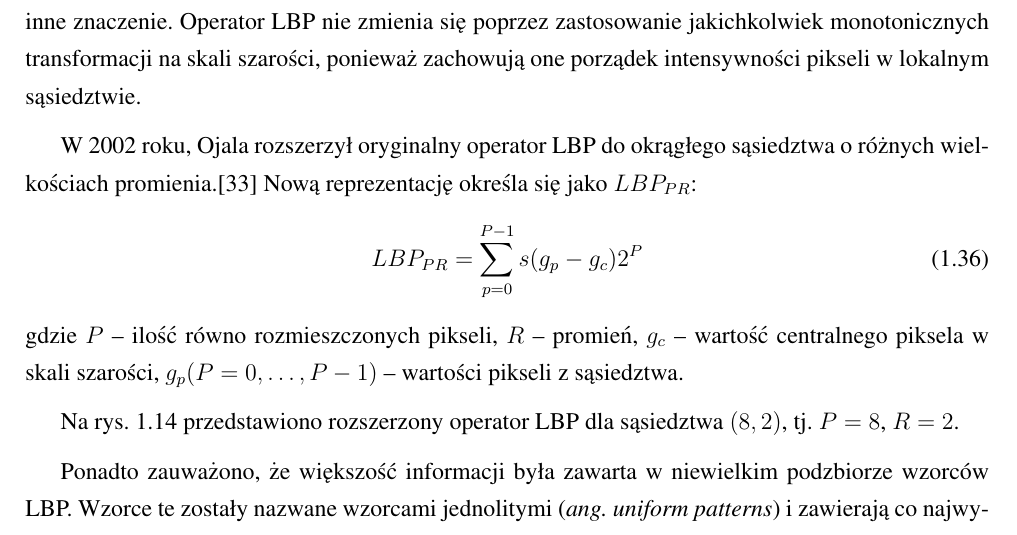
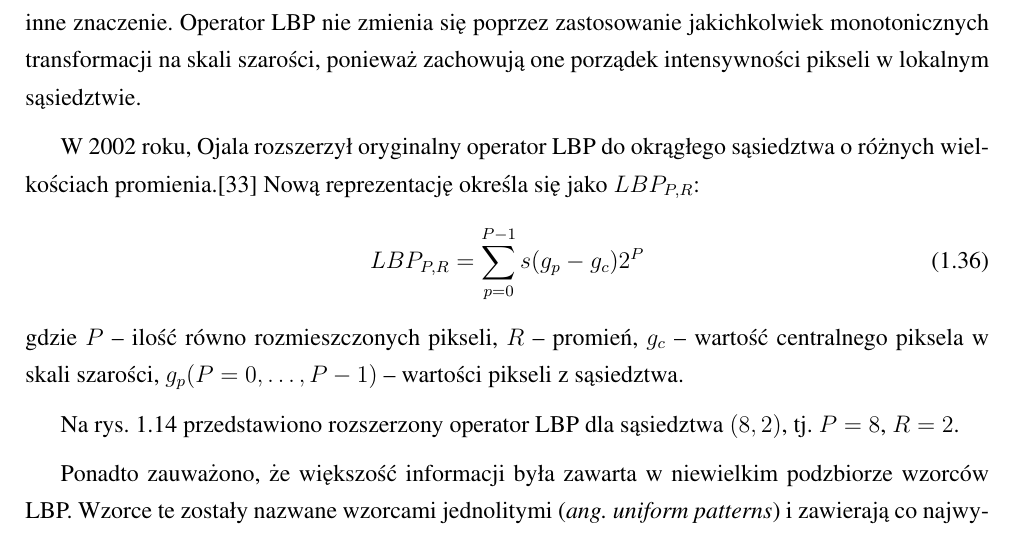
Before and after one commit to michalcichon/praca-magisterska, a LaTeX thesis (praca_magisterska.tex, which reads 01_podstawy_teoretyczne.tex): part of page 30 of 45, cut so that both start at the same text. Compiled offline with pdfLaTeX.

Commit message:
Ekstrakcja cech - LBP

```diff
--- a/01_podstawy_teoretyczne.tex
+++ b/01_podstawy_teoretyczne.tex
@@ -470,10 +470,10 @@ s(x) =
 
 Każdy bit LBP jest w takim samym stopniu ważny, ale dwa dodatnie bity mogą mieć całkowicie inne znaczenie. Operator LBP nie zmienia się poprzez zastosowanie jakichkolwiek monotonicznych transformacji na skali szarości, ponieważ zachowują one porządek intensywności pikseli w lokalnym sąsiedztwie.
 
-W 2002 roku, Ojala rozszerzył oryginalny operator LBP do okrągłego sąsiedztwa o różnych wielkościach promienia.\cite{OJALA02} Nową reprezentację określa się jako $LBP_{PR}$:
+W 2002 roku, Ojala rozszerzył oryginalny operator LBP do okrągłego sąsiedztwa o różnych wielkościach promienia.\cite{OJALA02} Nową reprezentację określa się jako $LBP_{P, R}$:
 \begin{equation}
 \label{lbp_lbp_pr}
-LBP_{PR} = \sum\limits_{p=0}^{P-1} s(g_p - g_c) 2^P
+LBP_{P, R} = \sum\limits_{p=0}^{P-1} s(g_p - g_c) 2^P
 \end{equation} gdzie $P$ -- ilość równo rozmieszczonych pikseli, $R$ -- promień, $g_c$ --  wartość centralnego piksela w skali szarości, $g_p (P = 0, \ldots, P-1)$ -- wartości pikseli z sąsiedztwa.
 
 Na rys. \ref{fig:lbp-pr-operator} przedstawiono rozszerzony operator LBP dla sąsiedztwa $(8, 2)$, tj. $P = 8$, $R = 2$.
```
Also changed, not shown: 01_podstawy_teoretyczne.tex (6 more changed lines).
